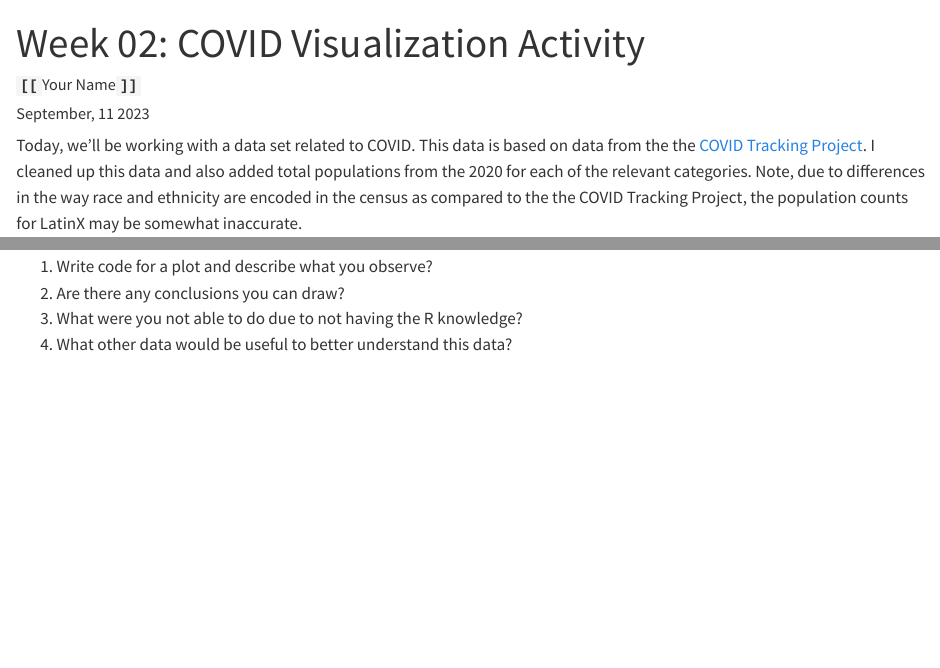
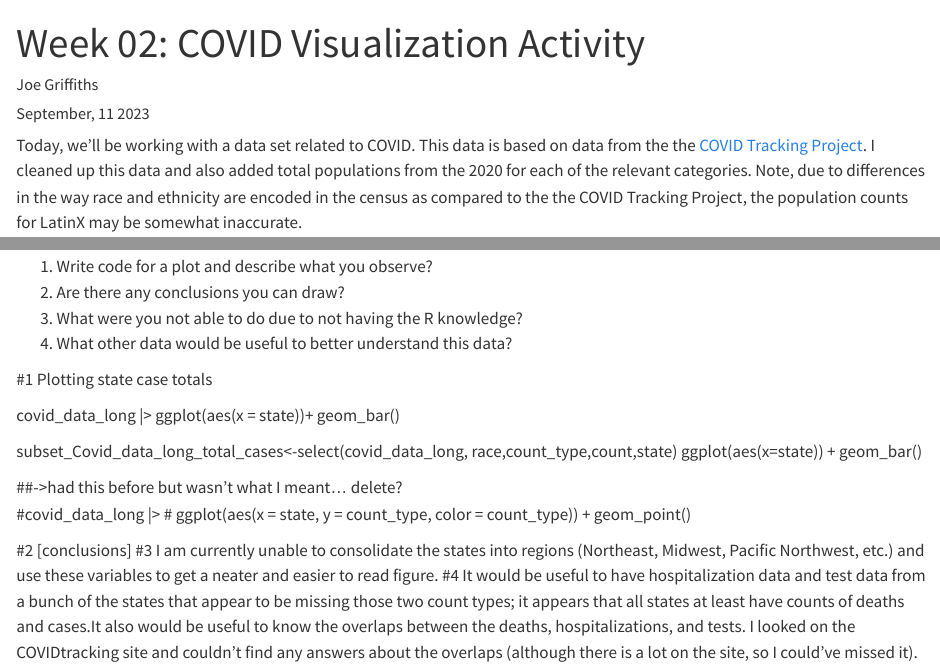
Before and after one commit to sussmanbu/ma4615-fa23-week-02-visualization-practice-Jgriffs, a Quarto document (Week_02_Covid_Vis.qmd): the page in a window 1100 px wide, from its top, and a second part further down, joined at a grey line. Rendered offline with R 4.5, knitr and Pandoc in place of Quarto, with nearby package versions; code that draws random numbers runs with fixed seeds of ours.

Commit message:
Wed Morning

```diff
--- a/Week_02_Covid_Vis.qmd
+++ b/Week_02_Covid_Vis.qmd
@@ -1,7 +1,7 @@
 ---
 title: "Week 02: COVID Visualization Activity"
 date: "September, 11 2023"
-author: "**`[[`**Your Name**`]]`**"
+author: "Joe Griffiths"
 ---
 
 Today, we'll be working with a data set related to COVID.
@@ -39,3 +39,19 @@ covid_data_count |>
 2. Are there any conclusions you can draw?
 3. What were you not able to do due to not having the R knowledge?
 4. What other data would be useful to better understand this data?
+
+#1 Plotting state case totals
+
+covid_data_long |>
+  ggplot(aes(x = state))+ geom_bar()
+
+subset_Covid_data_long_total_cases<-select(covid_data_long, race,count_type,count,state)
+ggplot(aes(x=state)) + geom_bar()
+
+##->had this before but wasn't what I meant... delete?
+#covid_data_long |>
+#   ggplot(aes(x = state, y = count_type, color = count_type)) + geom_point()
+
+#2 [conclusions]
+#3 I am currently unable to consolidate the states into regions (Northeast, Midwest, Pacific Northwest, etc.) and use these variables to get a neater and easier to read figure.
+#4 It would be useful to have hospitalization data and test data from a bunch of the states that appear to be missing those two count types; it appears that all states at least have counts of deaths and cases.It also would be useful to know the overlaps between the deaths, hospitalizations, and tests. I looked on the COVIDtracking site and couldn't find any answers about the overlaps (although there is a lot on the site, so I could've missed it).
```
